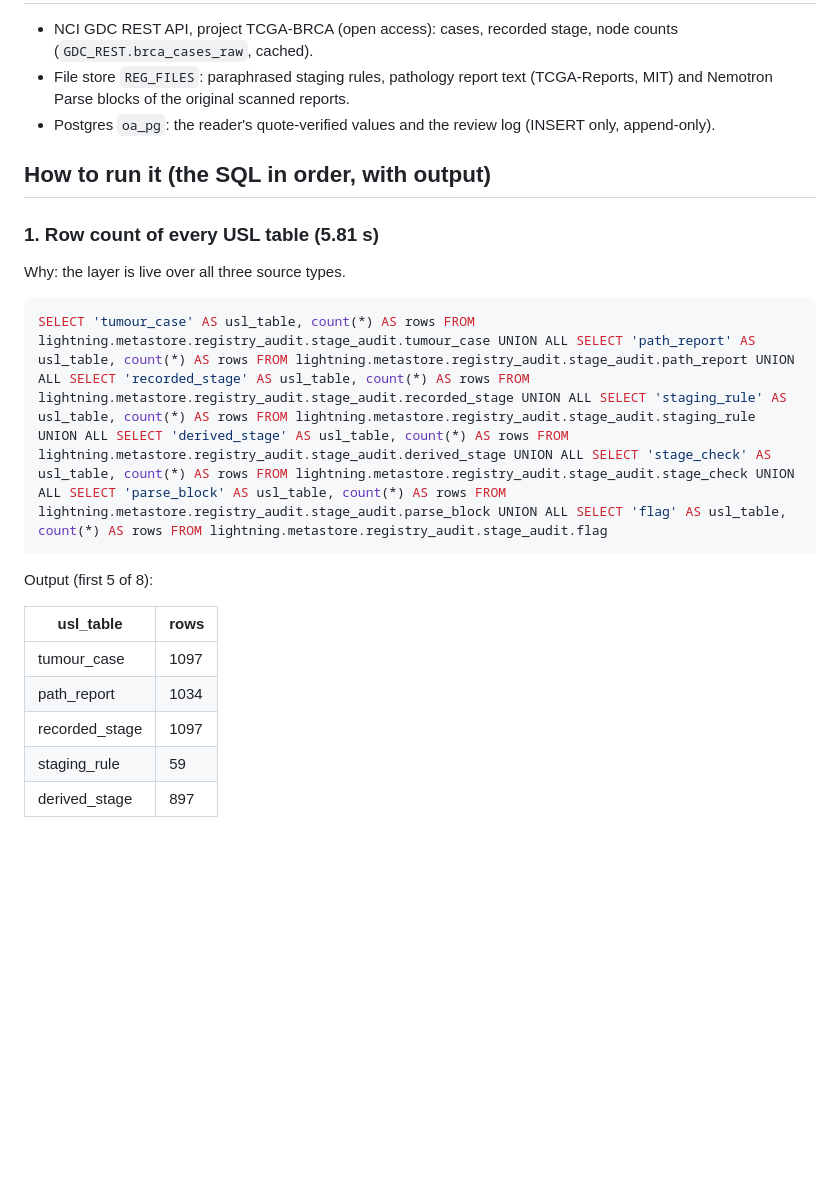
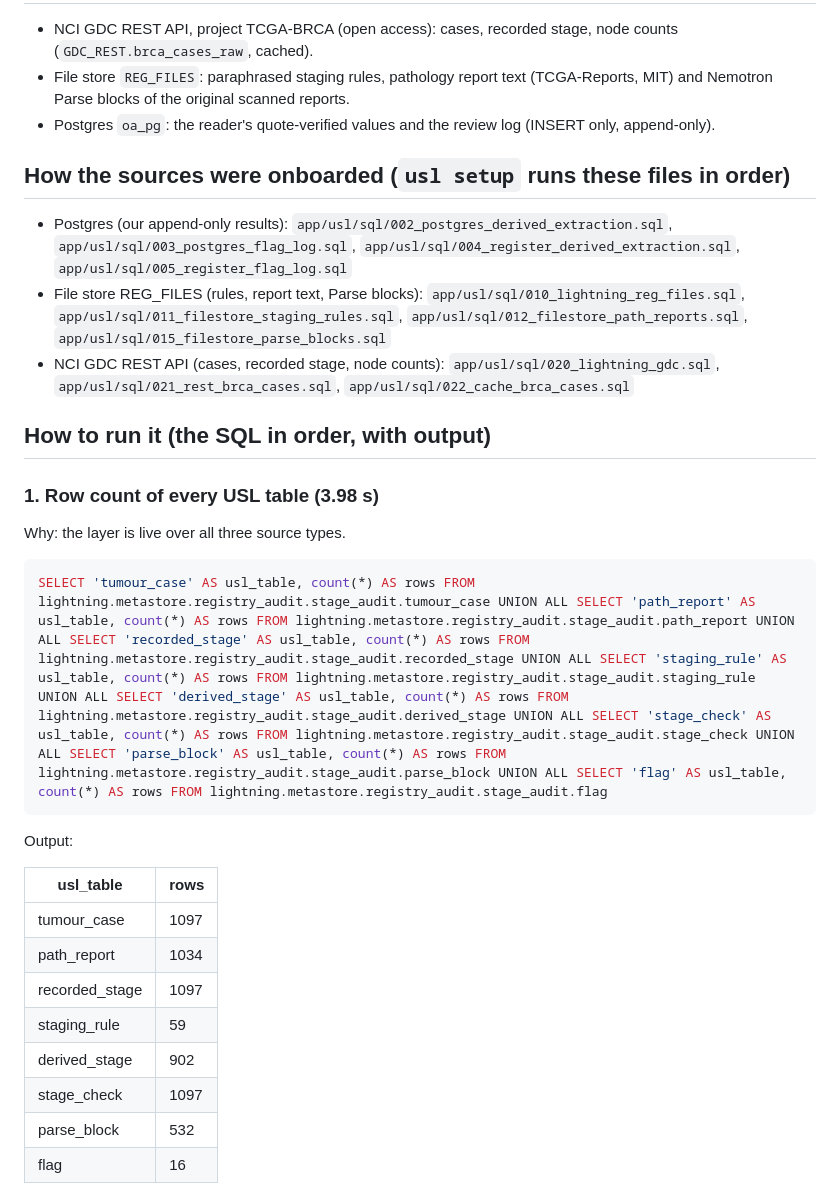
Before and after one commit to py-tr/proof-of-stage, a Markdown page: docs/zetaris-demo.md, the part around one of its changes. Drawn GitHub-style; blank space fills up the shorter version.

````diff
--- a/docs/zetaris-demo.md
+++ b/docs/zetaris-demo.md
@@ -10,14 +10,20 @@ Run 2026-10-22 23:23 UTC with `python -m app.cli usl demo --write` (live Zetaris
 - File store `REG_FILES`: paraphrased staging rules, pathology report text (TCGA-Reports, MIT) and Nemotron Parse blocks of the original scanned reports.
 - Postgres `oa_pg`: the reader's quote-verified values and the review log (INSERT only, append-only).
 
+## How the sources were onboarded (`usl setup` runs these files in order)
+
+- Postgres (our append-only results): `app/usl/sql/002_postgres_derived_extraction.sql`, `app/usl/sql/003_postgres_flag_log.sql`, `app/usl/sql/004_register_derived_extraction.sql`, `app/usl/sql/005_register_flag_log.sql`
+- File store REG_FILES (rules, report text, Parse blocks): `app/usl/sql/010_lightning_reg_files.sql`, `app/usl/sql/011_filestore_staging_rules.sql`, `app/usl/sql/012_filestore_path_reports.sql`, `app/usl/sql/015_filestore_parse_blocks.sql`
+- NCI GDC REST API (cases, recorded stage, node counts): `app/usl/sql/020_lightning_gdc.sql`, `app/usl/sql/021_rest_brca_cases.sql`, `app/usl/sql/022_cache_brca_cases.sql`
+
 ## How to run it (the SQL in order, with output)
 
-### 1. Row count of every USL table (5.81 s)
+### 1. Row count of every USL table (3.98 s)
 Why: the layer is live over all three source types.
 ```sql
 SELECT 'tumour_case' AS usl_table, count(*) AS rows FROM lightning.metastore.registry_audit.stage_audit.tumour_case UNION ALL SELECT 'path_report' AS usl_table, count(*) AS rows FROM lightning.metastore.registry_audit.stage_audit.path_report UNION ALL SELECT 'recorded_stage' AS usl_table, count(*) AS rows FROM lightning.metastore.registry_audit.stage_audit.recorded_stage UNION ALL SELECT 'staging_rule' AS usl_table, count(*) AS rows FROM lightning.metastore.registry_audit.stage_audit.staging_rule UNION ALL SELECT 'derived_stage' AS usl_table, count(*) AS rows FROM lightning.metastore.registry_audit.stage_audit.derived_stage UNION ALL SELECT 'stage_check' AS usl_table, count(*) AS rows FROM lightning.metastore.registry_audit.stage_audit.stage_check UNION ALL SELECT 'parse_block' AS usl_table, count(*) AS rows FROM lightning.metastore.registry_audit.stage_audit.parse_block UNION ALL SELECT 'flag' AS usl_table, count(*) AS rows FROM lightning.metastore.registry_audit.stage_audit.flag
 ```
-Output (first 5 of 8):
+Output:
 
 | usl_table | rows |
 |---|---|
@@ -25,6 +31,9 @@ Output (first 5 of 8):
 | path_report | 1034 |
 | recorded_stage | 1097 |
 | staging_rule | 59 |
-| derived_stage | 897 |
+| derived_stage | 902 |
+| stage_check | 1097 |
+| parse_block | 532 |
+| flag | 16 |
 
 
````
Also changed, not shown: other parts of docs/zetaris-demo.md (+73 -8 lines).
